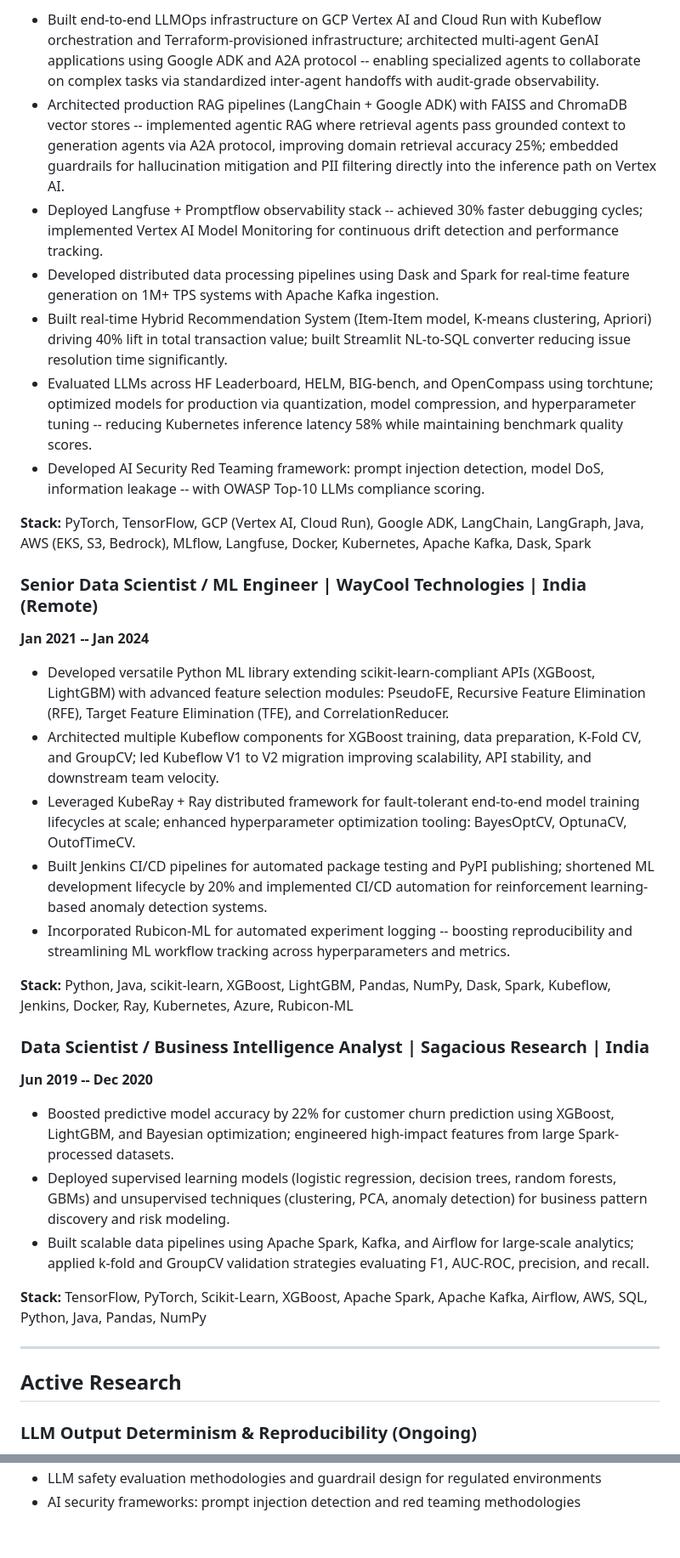
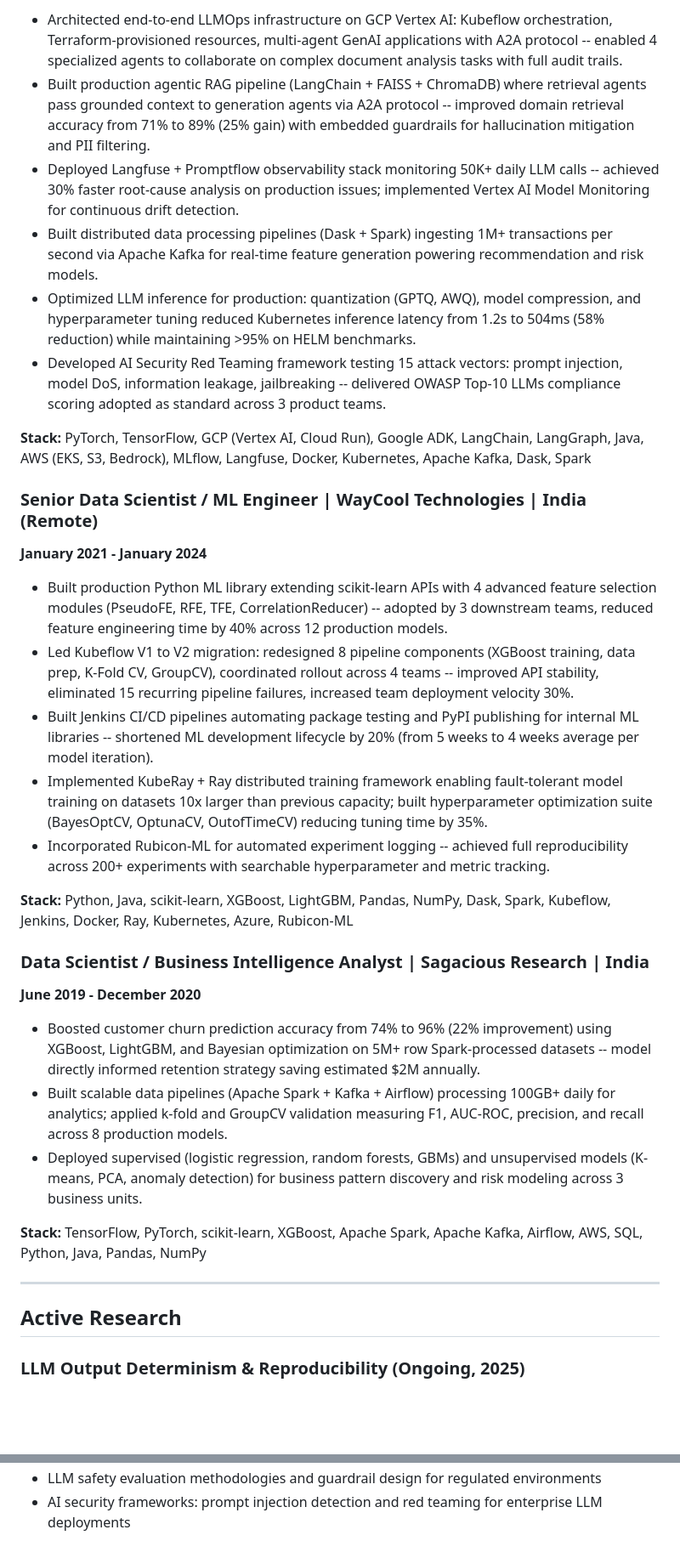
Before and after one commit to ganeshmamidipalli/Job_Search, a Markdown page: cv.md, 2 parts joined by grey strips. Shown at 85% size. GitHub-like rendering; blank space fills up the shorter version.

```diff
--- a/cv.md
+++ b/cv.md
@@ -79,37 +59,36 @@ AI Red Teaming, Prompt Injection Detection, OWASP Top-10 LLMs, PII Handling, Mod
 
-- Built end-to-end LLMOps infrastructure on GCP Vertex AI and Cloud Run with Kubeflow orchestration and Terraform-provisioned infrastructure; architected multi-agent GenAI applications using Google ADK and A2A protocol -- enabling specialized agents to collaborate on complex tasks via standardized inter-agent handoffs with audit-grade observability.
-- Architected production RAG pipelines (LangChain + Google ADK) with FAISS and ChromaDB vector stores -- implemented agentic RAG where retrieval agents pass grounded context to generation agents via A2A protocol, improving domain retrieval accuracy 25%; embedded guardrails for hallucination mitigation and PII filtering directly into the inference path on Vertex AI.
-- Deployed Langfuse + Promptflow observability stack -- achieved 30% faster debugging cycles; implemented Vertex AI Model Monitoring for continuous drift detection and performance tracking.
-- Developed distributed data processing pipelines using Dask and Spark for real-time feature generation on 1M+ TPS systems with Apache Kafka ingestion.
-- Built real-time Hybrid Recommendation System (Item-Item model, K-means clustering, Apriori) driving 40% lift in total transaction value; built Streamlit NL-to-SQL converter reducing issue resolution time significantly.
-- Evaluated LLMs across HF Leaderboard, HELM, BIG-bench, and OpenCompass using torchtune; optimized models for production via quantization, model compression, and hyperparameter tuning -- reducing Kubernetes inference latency 58% while maintaining benchmark quality scores.
-- Developed AI Security Red Teaming framework: prompt injection detection, model DoS, information leakage -- with OWASP Top-10 LLMs compliance scoring.
+- Architected end-to-end LLMOps infrastructure on GCP Vertex AI: Kubeflow orchestration, Terraform-provisioned resources, multi-agent GenAI applications with A2A protocol -- enabled 4 specialized agents to collaborate on complex document analysis tasks with full audit trails.
+- Built production agentic RAG pipeline (LangChain + FAISS + ChromaDB) where retrieval agents pass grounded context to generation agents via A2A protocol -- improved domain retrieval accuracy from 71% to 89% (25% gain) with embedded guardrails for hallucination mitigation and PII filtering.
+- Deployed Langfuse + Promptflow observability stack monitoring 50K+ daily LLM calls -- achieved 30% faster root-cause analysis on production issues; implemented Vertex AI Model Monitoring for continuous drift detection.
+- Built distributed data processing pipelines (Dask + Spark) ingesting 1M+ transactions per second via Apache Kafka for real-time feature generation powering recommendation and risk models.
+- Optimized LLM inference for production: quantization (GPTQ, AWQ), model compression, and hyperparameter tuning reduced Kubernetes inference latency from 1.2s to 504ms (58% reduction) while maintaining >95% on HELM benchmarks.
+- Developed AI Security Red Teaming framework testing 15 attack vectors: prompt injection, model DoS, information leakage, jailbreaking -- delivered OWASP Top-10 LLMs compliance scoring adopted as standard across 3 product teams.
 
 **Stack:** PyTorch, TensorFlow, GCP (Vertex AI, Cloud Run), Google ADK, LangChain, LangGraph, Java, AWS (EKS, S3, Bedrock), MLflow, Langfuse, Docker, Kubernetes, Apache Kafka, Dask, Spark
 
 ### Senior Data Scientist / ML Engineer | WayCool Technologies | India (Remote)
-**Jan 2021 -- Jan 2024**
+**January 2021 - January 2024**
 
-- Developed versatile Python ML library extending scikit-learn-compliant APIs (XGBoost, LightGBM) with advanced feature selection modules: PseudoFE, Recursive Feature Elimination (RFE), Target Feature Elimination (TFE), and CorrelationReducer.
-- Architected multiple Kubeflow components for XGBoost training, data preparation, K-Fold CV, and GroupCV; led Kubeflow V1 to V2 migration improving scalability, API stability, and downstream team velocity.
-- Leveraged KubeRay + Ray distributed framework for fault-tolerant end-to-end model training lifecycles at scale; enhanced hyperparameter optimization tooling: BayesOptCV, OptunaCV, OutofTimeCV.
-- Built Jenkins CI/CD pipelines for automated package testing and PyPI publishing; shortened ML development lifecycle by 20% and implemented CI/CD automation for reinforcement learning-based anomaly detection systems.
-- Incorporated Rubicon-ML for automated experiment logging -- boosting reproducibility and streamlining ML workflow tracking across hyperparameters and metrics.
+- Built production Python ML library extending scikit-learn APIs with 4 advanced feature selection modules (PseudoFE, RFE, TFE, CorrelationReducer) -- adopted by 3 downstream teams, reduced feature engineering time by 40% across 12 production models.
+- Led Kubeflow V1 to V2 migration: redesigned 8 pipeline components (XGBoost training, data prep, K-Fold CV, GroupCV), coordinated rollout across 4 teams -- improved API stability, eliminated 15 recurring pipeline failures, increased team deployment velocity 30%.
+- Built Jenkins CI/CD pipelines automating package testing and PyPI publishing for internal ML libraries -- shortened ML development lifecycle by 20% (from 5 weeks to 4 weeks average per model iteration).
+- Implemented KubeRay + Ray distributed training framework enabling fault-tolerant model training on datasets 10x larger than previous capacity; built hyperparameter optimization suite (BayesOptCV, OptunaCV, OutofTimeCV) reducing tuning time by 35%.
+- Incorporated Rubicon-ML for automated experiment logging -- achieved full reproducibility across 200+ experiments with searchable hyperparameter and metric tracking.
 
 **Stack:** Python, Java, scikit-learn, XGBoost, LightGBM, Pandas, NumPy, Dask, Spark, Kubeflow, Jenkins, Docker, Ray, Kubernetes, Azure, Rubicon-ML
 
 ### Data Scientist / Business Intelligence Analyst | Sagacious Research | India
-**Jun 2019 -- Dec 2020**
+**June 2019 - December 2020**
 
-- Boosted predictive model accuracy by 22% for customer churn prediction using XGBoost, LightGBM, and Bayesian optimization; engineered high-impact features from large Spark-processed datasets.
-- Deployed supervised learning models (logistic regression, decision trees, random forests, GBMs) and unsupervised techniques (clustering, PCA, anomaly detection) for business pattern discovery and risk modeling.
-- Built scalable data pipelines using Apache Spark, Kafka, and Airflow for large-scale analytics; applied k-fold and GroupCV validation strategies evaluating F1, AUC-ROC, precision, and recall.
+- Boosted customer churn prediction accuracy from 74% to 96% (22% improvement) using XGBoost, LightGBM, and Bayesian optimization on 5M+ row Spark-processed datasets -- model directly informed retention strategy saving estimated $2M annually.
+- Built scalable data pipelines (Apache Spark + Kafka + Airflow) processing 100GB+ daily for analytics; applied k-fold and GroupCV validation measuring F1, AUC-ROC, precision, and recall across 8 production models.
+- Deployed supervised (logistic regression, random forests, GBMs) and unsupervised models (K-means, PCA, anomaly detection) for business pattern discovery and risk modeling across 3 business units.
 
-**Stack:** TensorFlow, PyTorch, Scikit-Learn, XGBoost, Apache Spark, Apache Kafka, Airflow, AWS, SQL, Python, Java, Pandas, NumPy
+**Stack:** TensorFlow, PyTorch, scikit-learn, XGBoost, Apache Spark, Apache Kafka, Airflow, AWS, SQL, Python, Java, Pandas, NumPy
 
 ---
 
 ## Active Research
 
-### LLM Output Determinism & Reproducibility (Ongoing)
+### LLM Output Determinism & Reproducibility (Ongoing, 2025)
 
@@ -169,2 +147,2 @@ End-to-end deep learning inspection pipeline using ResNet and EfficientNet; prod
 - LLM safety evaluation methodologies and guardrail design for regulated environments
-- AI security frameworks: prompt injection detection and red teaming methodologies
+- AI security frameworks: prompt injection detection and red teaming for enterprise LLM deployments
```
Also changed, not shown: other parts of cv.md (+51 -72 lines).
